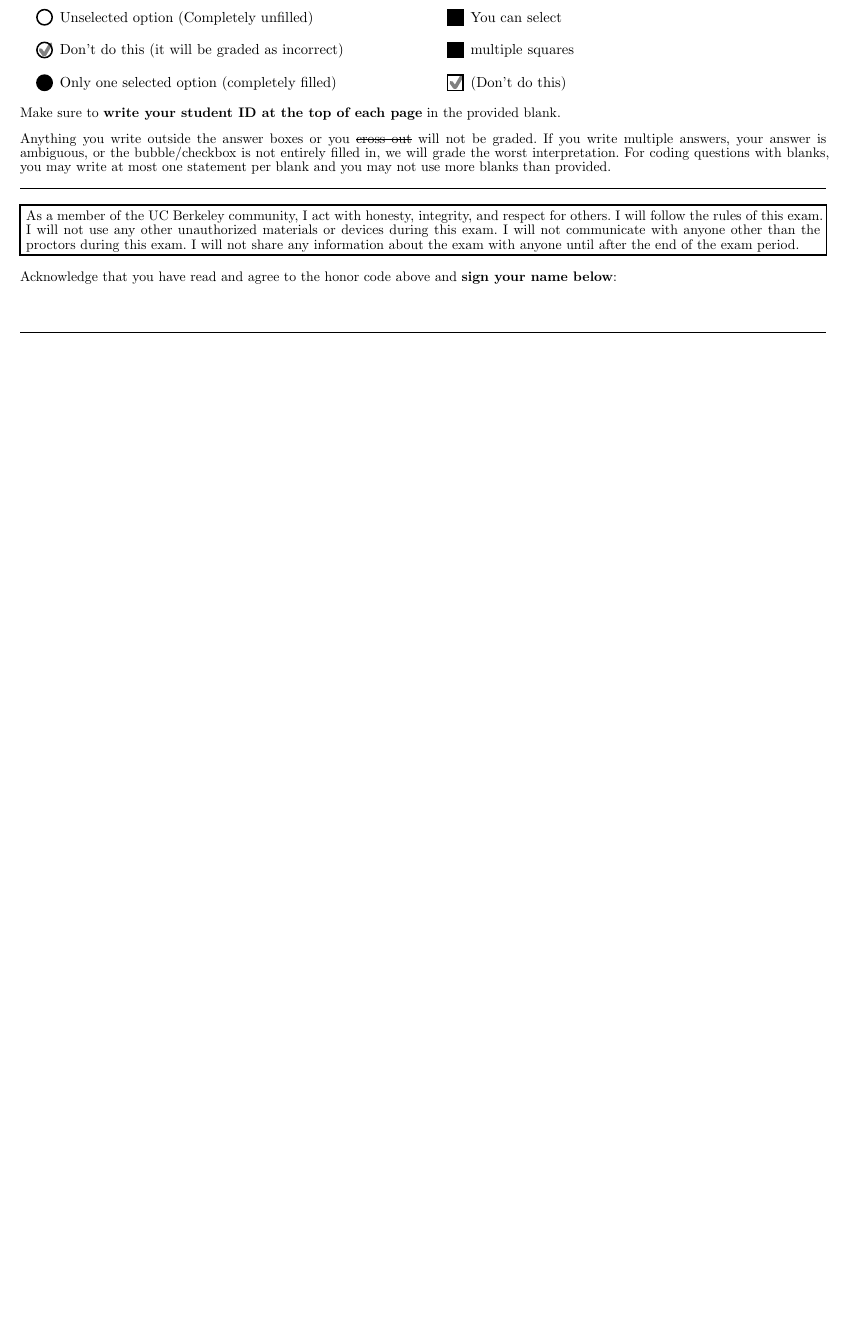
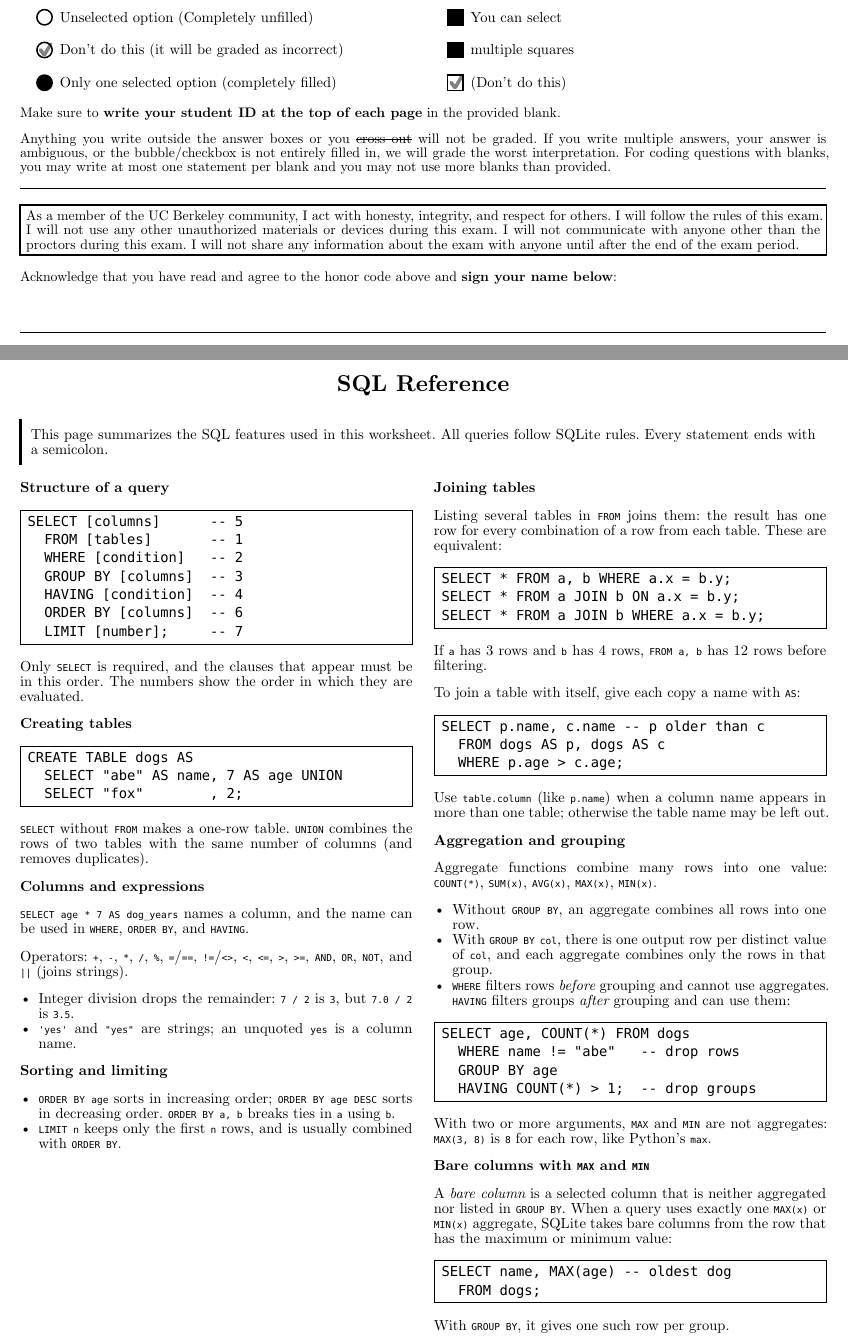
Before and after one commit to Cal-CS-61A-Staff/tutoring, a Typst document (week_15/main-sol.typ, which reads questions/sql/reference/question.typ): part of page 1 of 12 before the commit and two parts of pages 1 and 2 of 13 after it, the two joined at a grey line, cut so that both start at the same text, the shorter picture padded with empty space. The pictures show the PDF file week_15/main-sol.pdf that the author committed with the source.

Commit message:
added reference

````diff
--- /dev/null
+++ b/questions/sql/reference/question.typ
@@ -0,0 +1,3 @@
+#import "../../../61c_exam/lib.typ": *
+
+#metadata("sql-reference") <titled-question>
@@ -0,0 +10,115 @@
+  This page summarizes the SQL features used in this worksheet. All queries
+  follow SQLite rules. Every statement ends with a semicolon.
+]
+
+#grid(
+  columns: (1fr, 1fr),
+  gutter: 14pt,
+  [
+    *Structure of a query*
+
+    ```text
+    SELECT [columns]      -- 5
+      FROM [tables]       -- 1
+      WHERE [condition]   -- 2
+      GROUP BY [columns]  -- 3
+      HAVING [condition]  -- 4
+      ORDER BY [columns]  -- 6
+      LIMIT [number];     -- 7
+    ```
+
+    Only `SELECT` is required, and the clauses that appear must be in this
+    order. The numbers show the order in which they are evaluated.
+
+    *Creating tables*
+
+    ```text
+    CREATE TABLE dogs AS
+      SELECT "abe" AS name, 7 AS age UNION
+      SELECT "fox"        , 2;
+    ```
+
+    `SELECT` without `FROM` makes a one-row table. `UNION` combines the rows of
+    two tables with the same number of columns (and removes duplicates).
+
+    *Columns and expressions*
+
+    `SELECT age * 7 AS dog_years` names a column, and the name can be used in
+    `WHERE`, `ORDER BY`, and `HAVING`.
+
+    Operators: `+`, `-`, `*`, `/`, `%`, `=`/`==`, `!=`/`<>`, `<`, `<=`, `>`,
+    `>=`, `AND`, `OR`, `NOT`, and `||` (joins strings).
+
+    - Integer division drops the remainder: `7 / 2` is `3`, but `7.0 / 2` is
+      `3.5`.
+    - `'yes'` and `"yes"` are strings; an unquoted `yes` is a column name.
+
+    *Sorting and limiting*
+
+    - `ORDER BY age` sorts in increasing order; `ORDER BY age DESC` sorts in
+      decreasing order. `ORDER BY a, b` breaks ties in `a` using `b`.
+    - `LIMIT n` keeps only the first `n` rows, and is usually combined with
+      `ORDER BY`.
+  ],
+  [
+    *Joining tables*
+
+    Listing several tables in `FROM` joins them: the result has one row for
+    every combination of a row from each table. These are equivalent:
+
+    ```text
+    SELECT * FROM a, b WHERE a.x = b.y;
+    SELECT * FROM a JOIN b ON a.x = b.y;
+    SELECT * FROM a JOIN b WHERE a.x = b.y;
+    ```
+
+    If `a` has 3 rows and `b` has 4 rows, `FROM a, b` has 12 rows before
+    filtering.
+
+    To join a table with itself, give each copy a name with `AS`:
+
+    ```text
+    SELECT p.name, c.name -- p older than c
+      FROM dogs AS p, dogs AS c
+      WHERE p.age > c.age;
+    ```
+
+    Use `table.column` (like `p.name`) when a column name appears in more
+    than one table; otherwise the table name may be left out.
+
+    *Aggregation and grouping*
+
+    Aggregate functions combine many rows into one value:
+    `COUNT(*)`, `SUM(x)`, `AVG(x)`, `MAX(x)`, `MIN(x)`.
+
+    - Without `GROUP BY`, an aggregate combines all rows into one row.
+    - With `GROUP BY col`, there is one output row per distinct value of
+      `col`, and each aggregate combines only the rows in that group.
+    - `WHERE` filters rows _before_ grouping and cannot use aggregates.
+      `HAVING` filters groups _after_ grouping and can use them:
+
+    ```text
+    SELECT age, COUNT(*) FROM dogs
+      WHERE name != "abe"   -- drop rows
+      GROUP BY age
+      HAVING COUNT(*) > 1;  -- drop groups
+    ```
+
+    With two or more arguments, `MAX` and `MIN` are not aggregates:
+    `MAX(3, 8)` is `8` for each row, like Python's `max`.
+
+    *Bare columns with `MAX` and `MIN`*
+
+    A _bare column_ is a selected column that is neither aggregated nor
+    listed in `GROUP BY`. When a query uses exactly one `MAX(x)` or `MIN(x)`
+    aggregate, SQLite takes bare columns from the row that has the maximum
+    or minimum value:
+
+    ```text
+    SELECT name, MAX(age) -- oldest dog
+      FROM dogs;
+    ```
+
+    With `GROUP BY`, it gives one such row per group.
+  ],
+)
````
Also changed, not shown: week_15/main-sol.typ (+3 -0 lines), week_15/main.typ (+3 -0 lines), week_13/main-sol.pdf, week_13/main.pdf, week_15/main-sol.pdf, week_15/main.pdf, questions/sql/reference/question.typ (6 more changed lines).
